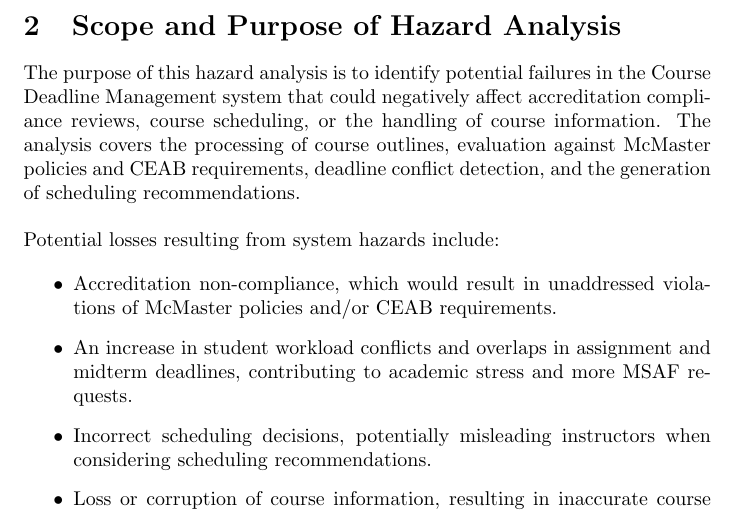
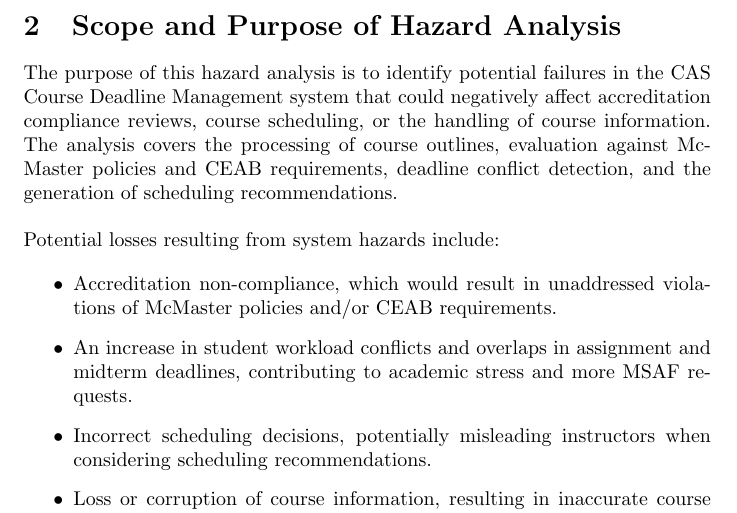
Before and after one commit to shivyam/cas-course-optimization, a LaTeX document (docs/HazardAnalysis/HazardAnalysis.tex): part of page 4 of 7, cut so that both start at the same text. Compiled offline with pdfLaTeX; a LaTeX package or settings file that is missing is left out.

Commit message:
Update docs/HazardAnalysis/HazardAnalysis.tex
Co-authored-by: Harmanpreet Singh Sagar <110783820+harmanpreet-sagar@users.noreply.github.com>

```diff
--- a/docs/HazardAnalysis/HazardAnalysis.tex
+++ b/docs/HazardAnalysis/HazardAnalysis.tex
@@ -61,7 +61,7 @@
 
 %\wss{You should say what \textbf{loss} could be incurred because of the hazards.}
 
-The purpose of this hazard analysis is to identify potential failures in the Course Deadline Management
+The purpose of this hazard analysis is to identify potential failures in the CAS Course Deadline Management
 system that could negatively affect accreditation compliance reviews, course scheduling, or the handling
 of course information. The analysis covers the processing of course outlines, evaluation against McMaster
 policies and CEAB requirements, deadline conflict detection, and the generation of scheduling recommendations.\\
```
